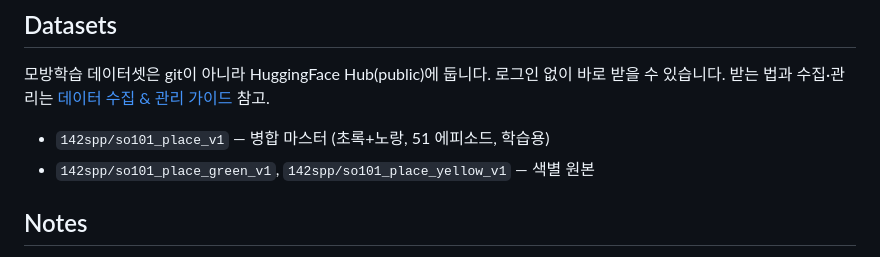
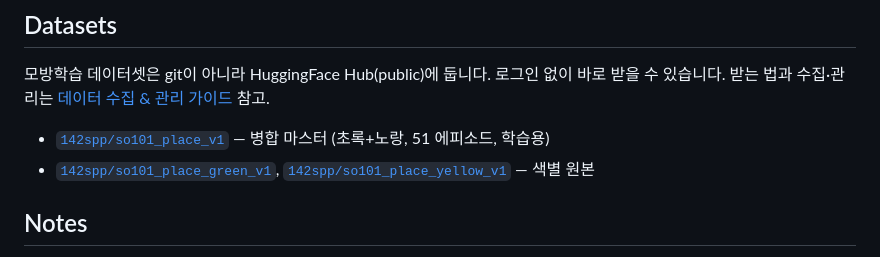
Before and after one commit to capstone-sim2real/lerobot_sim2real, a Markdown page: README.md, the part around the change. GitHub-like rendering.

Commit message:
Link HF dataset URLs in README
Co-Authored-By: Claude Opus 4.8 <noreply@anthropic.com>
Claude-Session: https://claude.ai/code/session_01ULvoC6JF1fUEDN4VK4WdHr

```diff
--- a/README.md
+++ b/README.md
@@ -105,8 +105,8 @@ LEROBOT_DIR=/path/to/lerobot ./scripts/so101_scan_motors.sh
 
 모방학습 데이터셋은 git이 아니라 HuggingFace Hub(public)에 둡니다. 로그인 없이 바로 받을 수 있습니다. 받는 법과 수집·관리는 [데이터 수집 & 관리 가이드](docs/guide/SO101_데이터수집_관리.md) 참고.
 
-- `142spp/so101_place_v1` — 병합 마스터 (초록+노랑, 51 에피소드, 학습용)
-- `142spp/so101_place_green_v1`, `142spp/so101_place_yellow_v1` — 색별 원본
+- [`142spp/so101_place_v1`](https://huggingface.co/datasets/142spp/so101_place_v1) — 병합 마스터 (초록+노랑, 51 에피소드, 학습용)
+- [`142spp/so101_place_green_v1`](https://huggingface.co/datasets/142spp/so101_place_green_v1), [`142spp/so101_place_yellow_v1`](https://huggingface.co/datasets/142spp/so101_place_yellow_v1) — 색별 원본
 
 ## Notes
 
```
